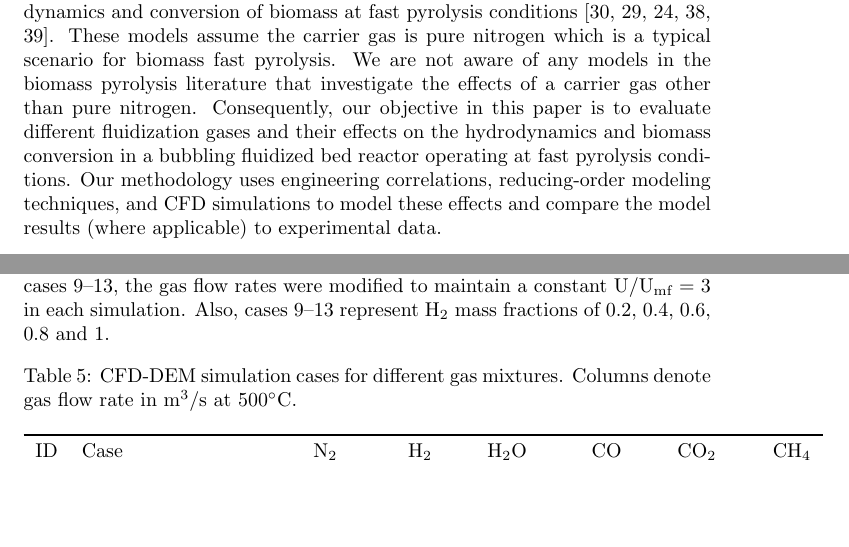
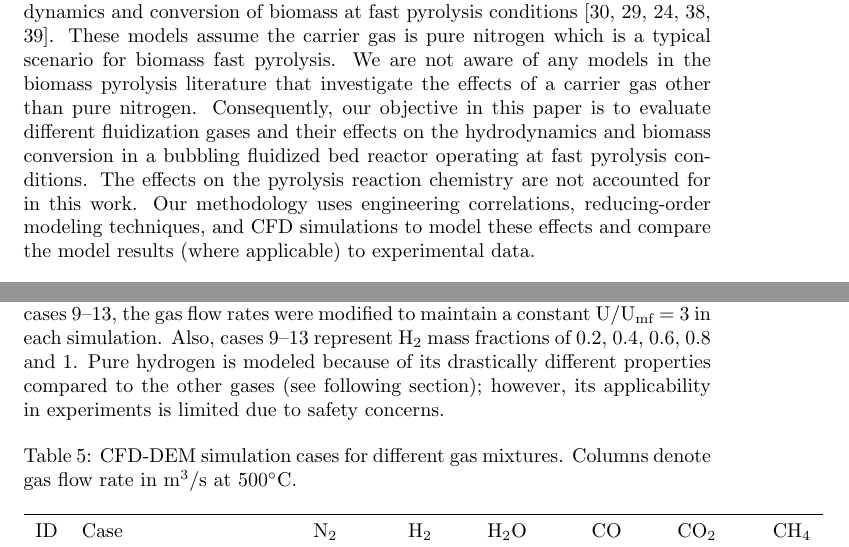
Before and after one commit to wigging/jbab-pyrolysis-paper, a LaTeX document (tex/main.tex, which reads tex/sections/introduction.tex, tex/sections/model-parameters.tex): two parts of pages 2 and 15 of 37, joined at a grey line, cut so that both start at the same text, the shorter picture padded with empty space. Compiled offline with pdfLaTeX.

Commit message:
Revisions based on feedback from Nour

```diff
--- a/tex/main.tex
+++ b/tex/main.tex
@@ -37,7 +37,7 @@
 
 % ------------------------- Document -------------------------
 
-\title{Modeling Gas Effects in a Bubbling Fluidized Bed Reactor for Biomass Pyrolysis}
+\title{Modeling Hydrodynamic and Biomass Pyrolysis Effects of Recycled Product Gases in a Bubbling Fluidized Bed Reactor}
 \author{Gavin M. Wiggins, Oluwafemi A. Oyedeji, and Zachary G. Mills}
 \date{\today}
 
--- a/tex/sections/introduction.tex
+++ b/tex/sections/introduction.tex
@@ -8,4 +8,4 @@ To improve the economic feasibility of biomass fast pyrolysis systems, char can
 
 Autothermal pyrolysis experiments in a fluidized bed reactor has shown that the presence of oxygen in the carrier gas can prevent reactor clogging by reducing char formation \cite{Kim-2014}. The addition of oxygen can also improve heat transfer within the reactor via partial oxidiation of the pyrolysis products without significant decreases in bio-oil yield \cite{Polin-2019a}. Substituting air for nitrogen gas allowed for higher superficial velocities which promoted elutriation of char from reactor experiments while having neglible effect on bio-oil yield \cite{Polin-2019b}. Modeling the fluidization of the autothermal experiments was not discussed in the available literature.
 
-There are several fluidized bed reactor models that investigate the hydrodynamics and conversion of biomass at fast pyrolysis conditions \cite{Papadikis-2009, Papadikis-2010, Mellin-2014, Xiong-2016, Xue-2011}. These models assume the carrier gas is pure nitrogen which is a typical scenario for biomass fast pyrolysis. We are not aware of any models in the biomass pyrolysis literature that investigate the effects of a carrier gas other than pure nitrogen. Consequently, our objective in this paper is to evaluate different fluidization gases and their effects on the hydrodynamics and biomass conversion in a bubbling fluidized bed reactor operating at fast pyrolysis conditions. Our methodology uses engineering correlations, reducing-order modeling techniques, and CFD simulations to model these effects and compare the model results (where applicable) to experimental data.
+There are several fluidized bed reactor models that investigate the hydrodynamics and conversion of biomass at fast pyrolysis conditions \cite{Papadikis-2009, Papadikis-2010, Mellin-2014, Xiong-2016, Xue-2011}. These models assume the carrier gas is pure nitrogen which is a typical scenario for biomass fast pyrolysis. We are not aware of any models in the biomass pyrolysis literature that investigate the effects of a carrier gas other than pure nitrogen. Consequently, our objective in this paper is to evaluate different fluidization gases and their effects on the hydrodynamics and biomass conversion in a bubbling fluidized bed reactor operating at fast pyrolysis conditions. The effects on the pyrolysis reaction chemistry are not accounted for in this work. Our methodology uses engineering correlations, reducing-order modeling techniques, and CFD simulations to model these effects and compare the model results (where applicable) to experimental data.
--- a/tex/sections/model-parameters.tex
+++ b/tex/sections/model-parameters.tex
@@ -82,7 +82,7 @@ Particle size distribution of the biomass feedstock along with the mass flow rat
     \end{tabular}
 \end{table}
 
-Table \ref{tab:flowrates} summarizes the CFD simulations conducted for this study. Each row represents a different simulation case that was performed for a particular gas composition. An additional $2.83\times10^{-5}$ m$^3$/s of N$_2$ at 500$^\circ$C was supplied at the fluidizing gas inlet and $2.55\times10^{-5}$ m$^3$/s of N$_2$ at 25$^\circ$C was supplied at the biomass feed inlet for all cases. For cases 1--8, the total flow rate was kept constant, resulting in a constant superficial gas velocity inside the reactor. For cases 9--13, the gas flow rates were modified to maintain a constant U/U$_\text{mf}$ = 3 in each simulation. Also, cases 9--13 represent H$_2$ mass fractions of 0.2, 0.4, 0.6, 0.8 and 1.
+Table \ref{tab:flowrates} summarizes the CFD simulations conducted for this study. Each row represents a different simulation case that was performed for a particular gas composition. An additional $2.83\times10^{-5}$ m$^3$/s of N$_2$ at 500$^\circ$C was supplied at the fluidizing gas inlet and $2.55\times10^{-5}$ m$^3$/s of N$_2$ at 25$^\circ$C was supplied at the biomass feed inlet for all cases. For cases 1--8, the total flow rate was kept constant, resulting in a constant superficial gas velocity inside the reactor. For cases 9--13, the gas flow rates were modified to maintain a constant U/U$_\text{mf}$ = 3 in each simulation. Also, cases 9--13 represent H$_2$ mass fractions of 0.2, 0.4, 0.6, 0.8 and 1. Pure hydrogen is modeled because of its drastically different properties compared to the other gases (see following section); however, its applicability in experiments is limited due to safety concerns.
 
 % I updated the flowrate used for N2 in Case 1 and Case 8 to exclude the constant 2.83e-5 m3/s flowrate of N2 since the remaining entries did not include this portion of the flow and it was confusing
 
```
Also changed, not shown: tex/main.pdf.
